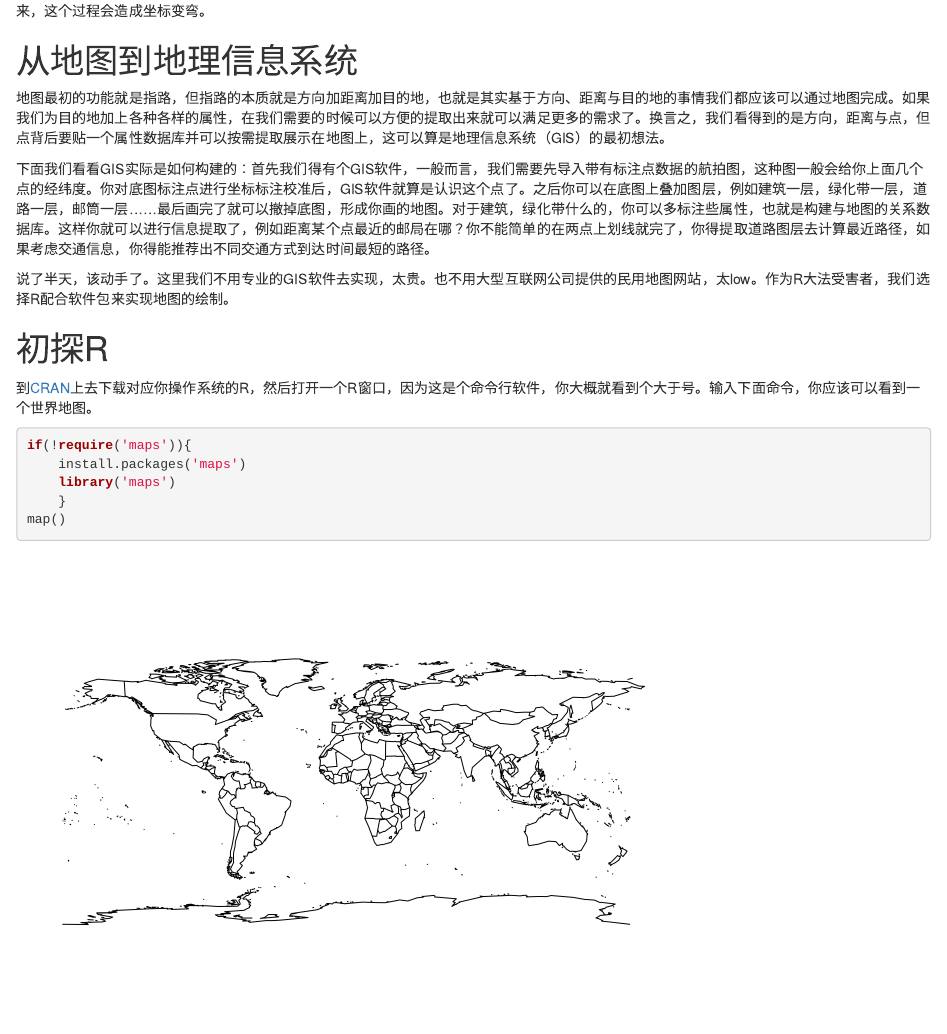
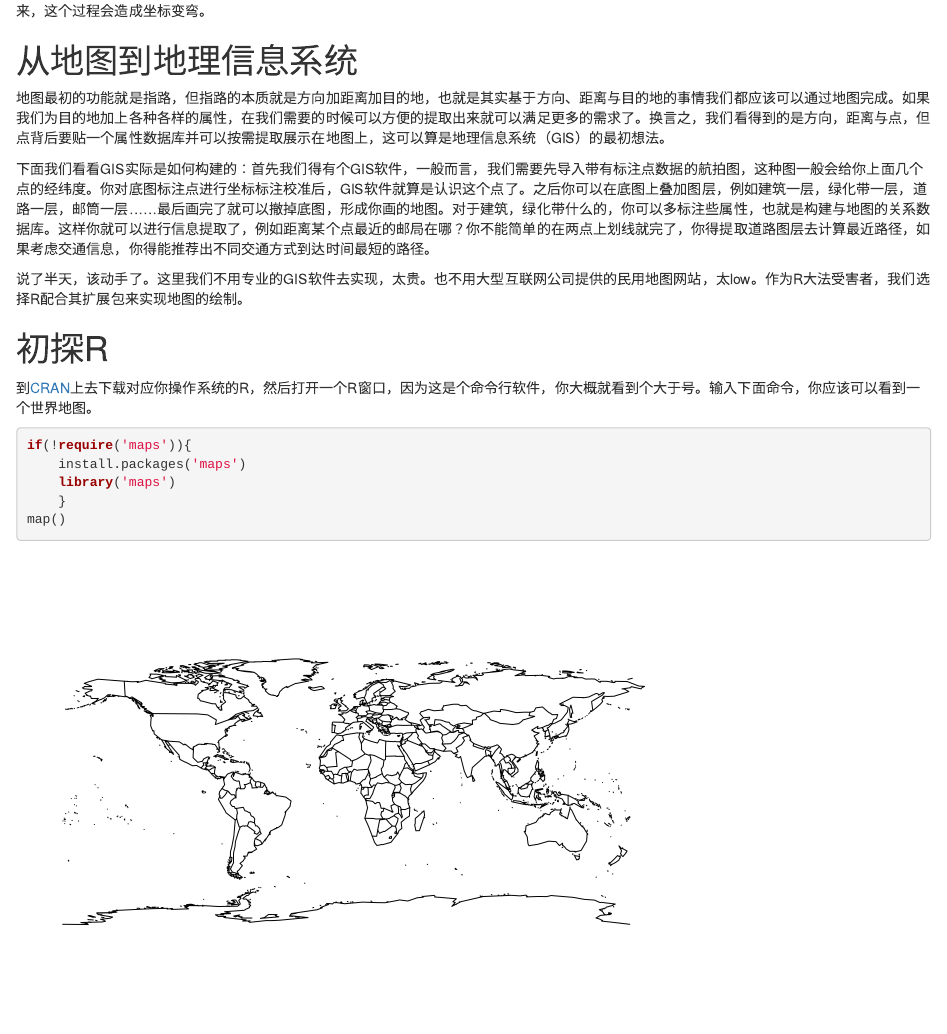
Before and after one commit to yufree/rgis, an R Markdown document (intro.Rmd): the page in a window 1100 px wide, from 440 px down. Rendered offline with R 4.5, knitr and Pandoc, with nearby package versions.

Commit message:
revise package

```diff
--- a/intro.Rmd
+++ b/intro.Rmd
@@ -20,7 +20,7 @@ output: html_document
 
 下面我们看看GIS实际是如何构建的：首先我们得有个GIS软件，一般而言，我们需要先导入带有标注点数据的航拍图，这种图一般会给你上面几个点的经纬度。你对底图标注点进行坐标标注校准后，GIS软件就算是认识这个点了。之后你可以在底图上叠加图层，例如建筑一层，绿化带一层，道路一层，邮筒一层……最后画完了就可以撤掉底图，形成你画的地图。对于建筑，绿化带什么的，你可以多标注些属性，也就是构建与地图的关系数据库。这样你就可以进行信息提取了，例如距离某个点最近的邮局在哪？你不能简单的在两点上划线就完了，你得提取道路图层去计算最近路径，如果考虑交通信息，你得能推荐出不同交通方式到达时间最短的路径。
 
-说了半天，该动手了。这里我们不用专业的GIS软件去实现，太贵。也不用大型互联网公司提供的民用地图网站，太low。作为R大法受害者，我们选择R配合软件包来实现地图的绘制。
+说了半天，该动手了。这里我们不用专业的GIS软件去实现，太贵。也不用大型互联网公司提供的民用地图网站，太low。作为R大法受害者，我们选择R配合其扩展包来实现地图的绘制。
 
 # 初探R
 
```
